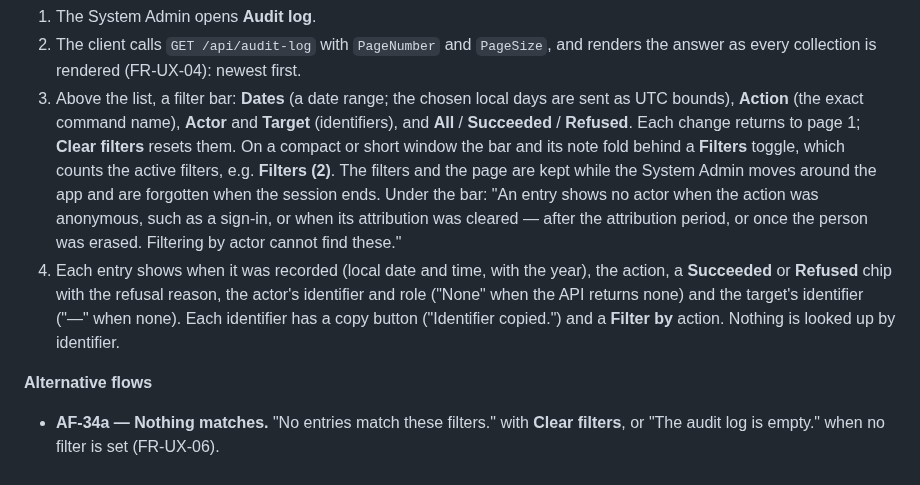
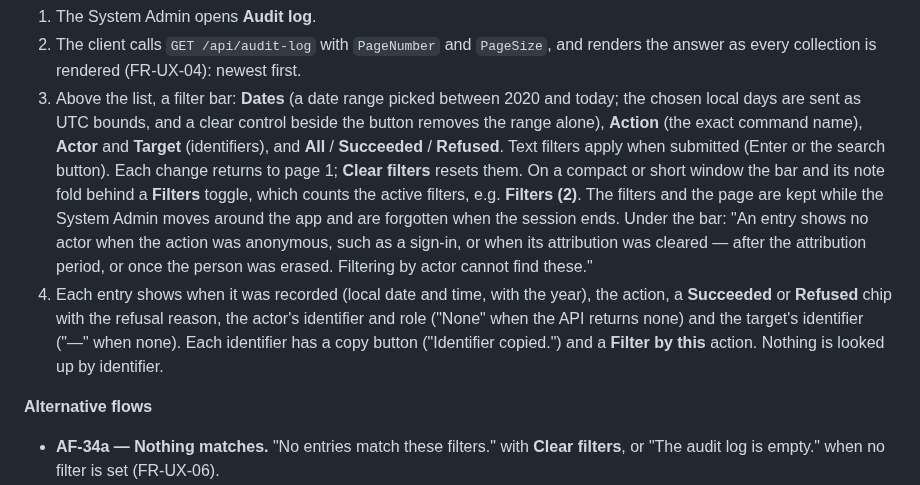
Before and after one commit to artur-rios/heimdall-ui, a Markdown page: docs/requirements/Use Case Specification Document.md, the part around one of its changes. GitHub-like rendering.

Commit message:
docs(ui-34): match ui-34's flow to the screen
The main flow names the Filter by this action, the 2020-to-today
picker, the dates' clear control and how text filters apply. UI-34
gets its own Audit subgraph in the actor diagram, as in the README.

Co-Authored-By: Claude Opus 5.5 (1M context) <noreply@anthropic.com>
Claude-Session: https://claude.ai/code/session_01KU2awQWyVHDRk4zc4mKYjv

```diff
--- a/docs/requirements/Use Case Specification Document.md
+++ b/docs/requirements/Use Case Specification Document.md
@@ -1338,19 +1341,21 @@ only to a System Admin, and the route is refused for a Scope Admin and a User.
 1. The System Admin opens **Audit log**.
 2. The client calls `GET /api/audit-log` with `PageNumber` and `PageSize`, and renders the answer as
    every collection is rendered (FR-UX-04): newest first.
-3. Above the list, a filter bar: **Dates** (a date range; the chosen local days are sent as UTC
-   bounds), **Action** (the exact command name), **Actor** and **Target** (identifiers), and
-   **All** / **Succeeded** / **Refused**. Each change returns to page 1; **Clear filters** resets
-   them. On a compact or short window the bar and its note fold behind a **Filters** toggle, which
-   counts the active filters, e.g. **Filters (2)**. The filters and the page are kept while the
-   System Admin moves around the app and are forgotten when the session ends. Under the bar: "An entry shows no actor when the action was
-   anonymous, such as a sign-in, or when its attribution was cleared — after the attribution period,
-   or once the person was erased. Filtering by actor cannot find these."
+3. Above the list, a filter bar: **Dates** (a date range picked between 2020 and today; the chosen
+   local days are sent as UTC bounds, and a clear control beside the button removes the range
+   alone), **Action** (the exact command name), **Actor** and **Target** (identifiers), and
+   **All** / **Succeeded** / **Refused**. Text filters apply when submitted (Enter or the search
+   button). Each change returns to page 1; **Clear filters** resets them. On a compact or short
+   window the bar and its note fold behind a **Filters** toggle, which counts the active filters,
+   e.g. **Filters (2)**. The filters and the page are kept while the System Admin moves around the
+   app and are forgotten when the session ends. Under the bar: "An entry shows no actor when the
+   action was anonymous, such as a sign-in, or when its attribution was cleared — after the
+   attribution period, or once the person was erased. Filtering by actor cannot find these."
 4. Each entry shows when it was recorded (local date and time, with the year), the action, a
    **Succeeded** or **Refused** chip with the refusal reason, the actor's identifier and role
    ("None" when the API returns none) and the target's identifier ("—" when none). Each
-   identifier has a copy button ("Identifier copied.") and a **Filter by** action. Nothing is looked
-   up by identifier.
+   identifier has a copy button ("Identifier copied.") and a **Filter by this** action. Nothing is
+   looked up by identifier.
 
 **Alternative flows**
 
```
Also changed, not shown: other parts of docs/requirements/Use Case Specification Document.md (+3 -0 lines).
